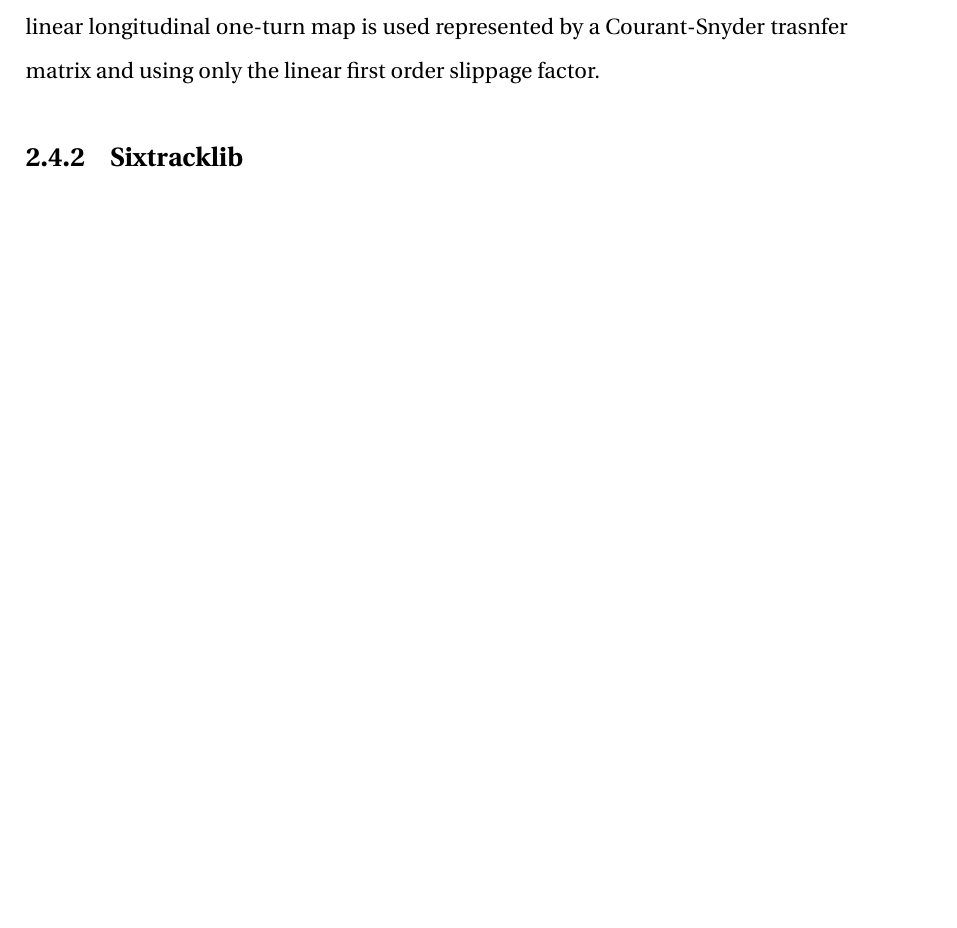
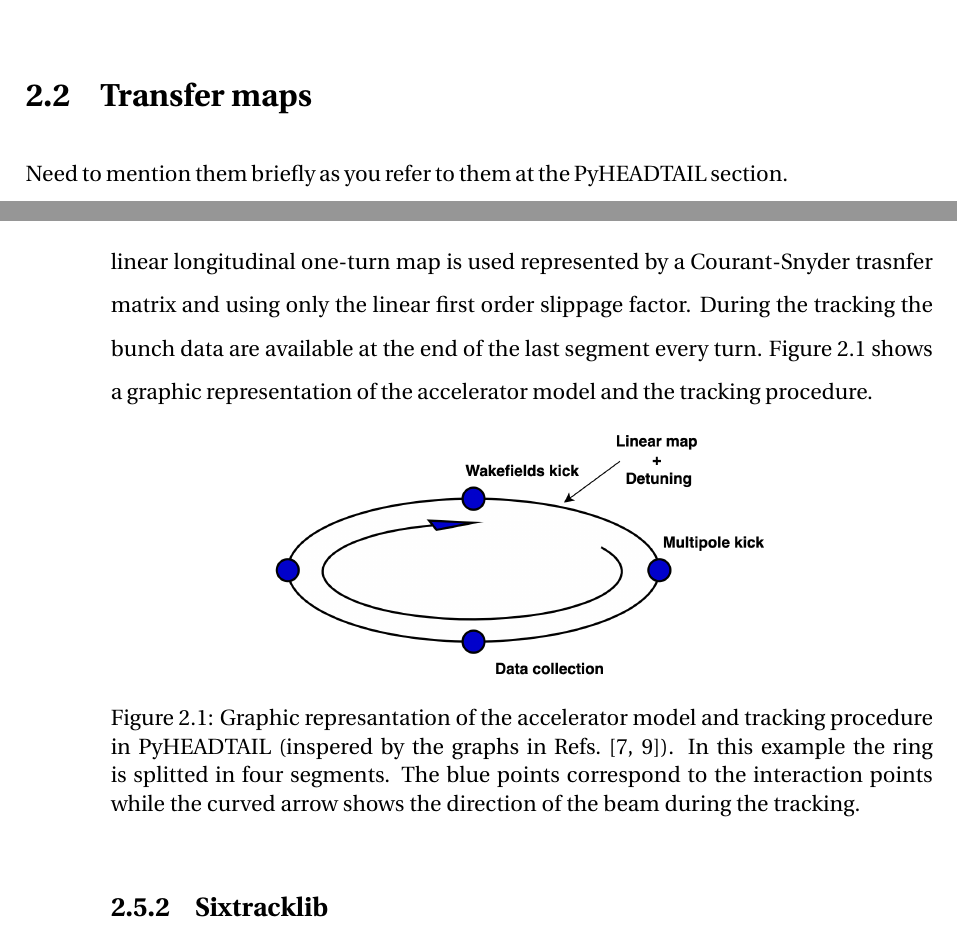
Before and after one commit to natriant/PhD_thesis, a LaTeX thesis (main.tex, which reads chapters/chapter02.tex): part of page 22 of 92 before the commit and two parts of pages 20 and 23 of 94 after it, the two joined at a grey line, cut at the place of the change, the shorter picture padded with empty space. Compiled offline with pdfLaTeX.

Commit message:
add simple graph for pyheadtail model

```diff
--- a/chapters/chapter02.tex
+++ b/chapters/chapter02.tex
@@ -21,6 +21,8 @@
 
 where $\sigma_x(s)$ is the beam size, $\beta_x(s)$ is the beta function, $D_x(s)$ is the dispersion fat a specific location s along the accelerator, $\delta=\Delta p/p0$ is the momentum spread and $\betarel, \gammarel$ the relativistic parameters. Similar expression is valid for the vertical plane, with the difference that there is no dispersion.
 
+\section{Transfer maps}
+Need to mention them briefly as you refer to them at the PyHEADTAIL section.
 
 \section{Action angle variables}
 The action for the x-plane is:
@@ -67,12 +69,16 @@
 
 To begin, a particle bunch is represented by a collection of macroparticles, each of which represents a clustered collection of physical particles. Each macroparticle is described by four transverse $(x, p_x, y, p_y)$ and two longitudinal coordinates $(z, \delta)$, a mass and an electric charge. For the studies presented in this thesis  $10^{5}$ macroparticles are sufficient for an accurate represantation of the bunch, unless it is stated otherwise.
 
+The accelerator ring is represented by an one-turn map splitted into a number of segments of equal length, after each of which there is an interaction point. At the interaction points the macroparticles experience kicks from various accelerator components (feedback system, multipoles etc) or from collective effects such as the wakefields. In the transverse plane, the macroparticles are transported from one interaction point to another by linear transfer matrices which take into account the optics parameters at the beginning and the end of the respective segment. The matrices can include detuning feutures from chromaticity and amplitude detuning as a change of phase advance of each macroparticle. Last, the tracking in logitudinal plane is performed with linear or non-linear synchrotron motion. In this thesis, a linear longitudinal one-turn map is used represented by a Courant-Snyder trasnfer matrix and using only the linear first order slippage factor. %Last sentence from (LinearMap): https://github.com/PyCOMPLETE/PyHEADTAIL/blob/master/PyHEADTAIL/trackers/longitudinal_tracking.py
+During the tracking the bunch data are available at the end of the last segment every turn. Figure~\ref{fig:pyheadtail_accelerator_model} shows a graphic representation of the accelerator model and the tracking procedure.
+% Graph is created app.diagrams.net and is saved in goodle dirve.
 
-
-The accelerator ring is represented by an one-turn map splitted into a number of segments of equal length, after each of which there is an interaction point. At the interaction points the macroparticles experience kicks from various accelerator components (feedback system, multipoles etc) or from collective effects such as the wakefields. In the transverse plane, the macroparticles are transported from one interaction point to another by linear transfer matrices which take into account the optics parameters at the beginning and the end of the respective segment. The matrices can include detuning feutures from chromaticity and amplitude detuning as a change of phase advance of each macroparticle. Last, the tracking in logitudinal plane is performed with linear or non-linear synchrotron motion. In this thesis, a linear longitudinal one-turn map is used represented by a Courant-Snyder trasnfer matrix and using only the linear first order slippage factor.
-%https://github.com/PyCOMPLETE/PyHEADTAIL/blob/master/PyHEADTAIL/trackers/longitudinal_tracking.py
-
-
+\begin{figure}[!h]
+    \centering
+    \includegraphics[width=0.6\textwidth]{images/Ch2/accelerator_model_graph_pyheadtail.png}
+        \caption{Graphic represantation of the accelerator model and tracking procedure in PyHEADTAIL (inspered by the graphs in Refs.~\cite{pyheadtail_schenk, inproceedings_ibs_pyheadtail}). In this example the ring is splitted in four segments. The blue points correspond to the interaction points while the curved arrow shows the direction of the beam during the tracking.}
+        \label{fig:pyheadtail_accelerator_model}
+ \end{figure}
 
 
 \subsection{Sixtracklib}\label{subsec:sixtracklib}
```
Also changed, not shown: references.bib (+9 -0 lines), images/Ch2/accelerator_model_graph_pyheadtail.png (added), 3 other files.
